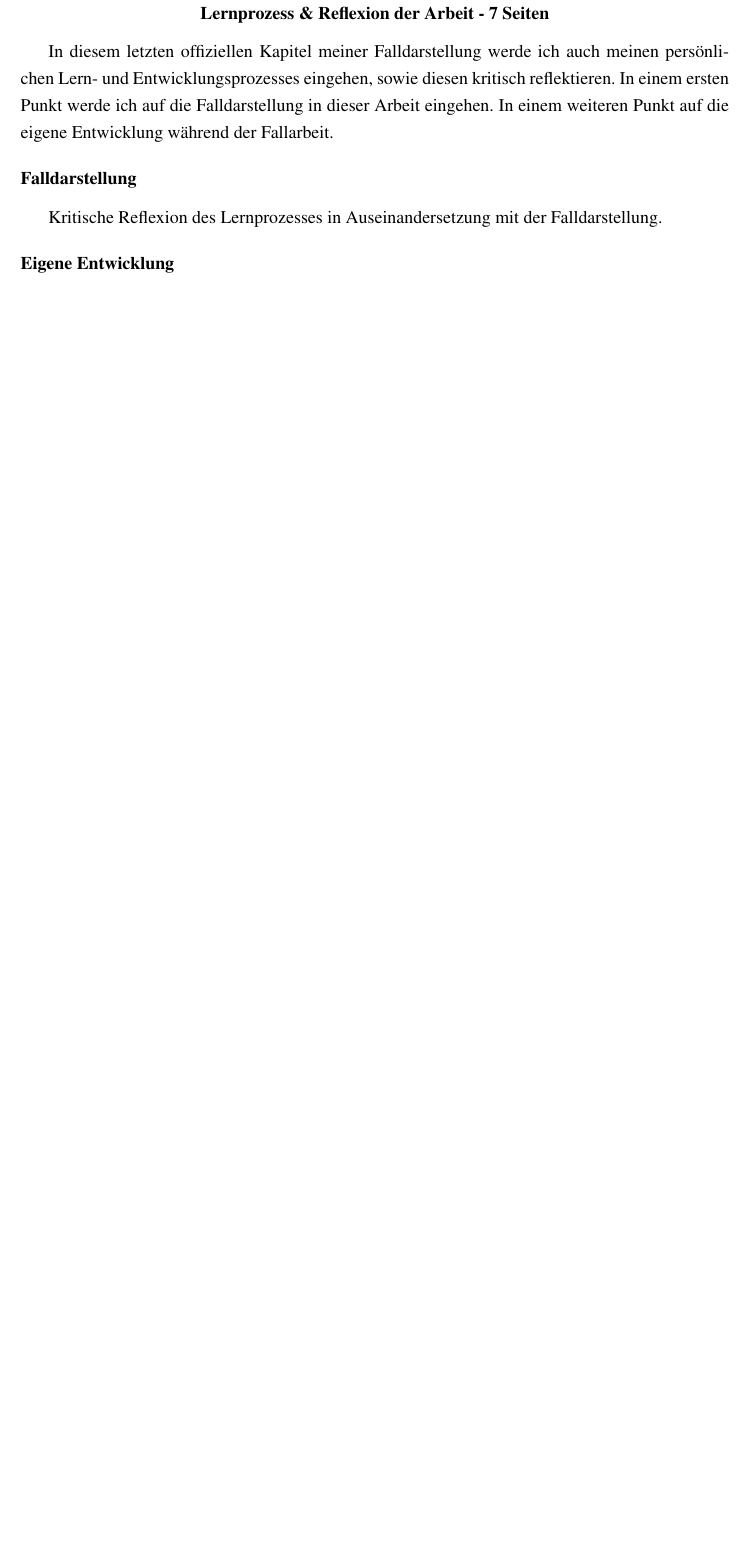
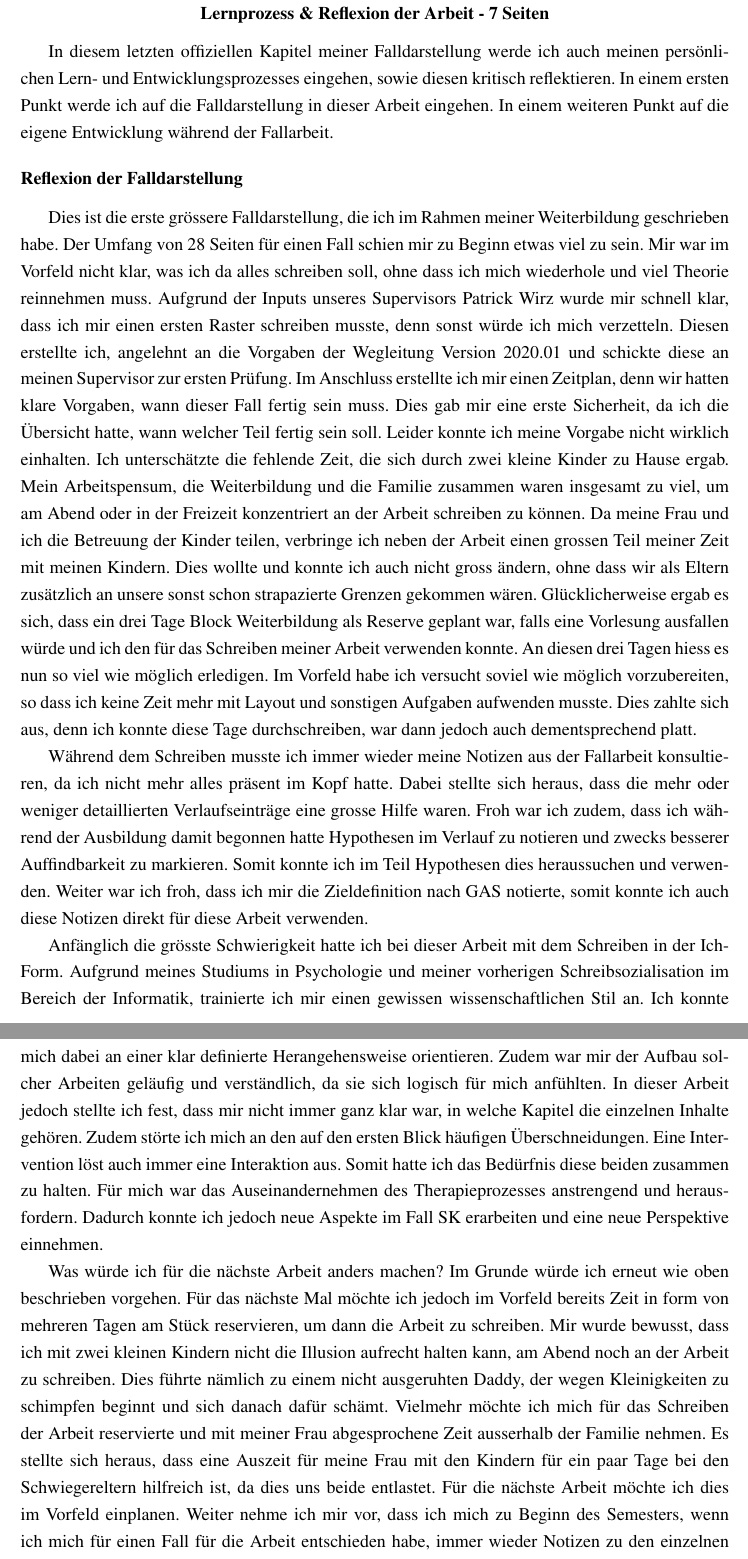
Before and after one commit to tilljernst/IefAbschlussarbeit2021, a LaTeX paper (main.tex, which reads content/Lernprozess.tex): part of page 33 of 35 before the commit and two parts of pages 33 and 34 of 36 after it, the two joined at a grey line, cut so that both start at the same text, the shorter picture padded with empty space. Compiled offline with pdfLaTeX.

Commit message:
Kapitel Reflexion Falldarstellung

```diff
--- a/content/Lernprozess.tex
+++ b/content/Lernprozess.tex
@@ -3,6 +3,11 @@
 \section{Lernprozess \& Reflexion der Arbeit - 7 Seiten}\label{Reflexion}
 In diesem letzten offiziellen Kapitel meiner Falldarstellung werde ich auch meinen persönlichen Lern- und Entwicklungsprozesses eingehen, sowie diesen kritisch reflektieren. In einem ersten Punkt werde ich auf die Falldarstellung in dieser Arbeit eingehen. In einem weiteren Punkt auf die eigene Entwicklung während der Fallarbeit.
 
-\subsection{Falldarstellung} Kritische Reflexion des Lernprozesses in Auseinandersetzung mit der Falldarstellung.
+\subsection{Reflexion der Falldarstellung} \label{sec:reflexionfalldarstellung}
+Dies ist die erste grössere Falldarstellung, die ich im Rahmen meiner Weiterbildung geschrieben habe. Der Umfang von 28 Seiten für einen Fall schien mir zu Beginn etwas viel zu sein. Mir war im Vorfeld nicht klar, was ich da alles schreiben soll, ohne dass ich mich wiederhole und viel Theorie reinnehmen muss. Aufgrund der Inputs unseres Supervisors Patrick Wirz wurde mir schnell klar, dass ich mir einen ersten Raster schreiben musste, denn sonst würde ich mich verzetteln. Diesen erstellte ich, angelehnt an die Vorgaben der Wegleitung Version 2020.01 und schickte diese an meinen Supervisor zur ersten Prüfung. Im Anschluss erstellte ich mir einen Zeitplan, denn wir hatten klare Vorgaben, wann dieser Fall fertig sein muss. Dies gab mir eine erste Sicherheit, da ich die Übersicht hatte, wann welcher Teil fertig sein soll. Leider konnte ich meine Vorgabe nicht wirklich einhalten. Ich unterschätzte die fehlende Zeit, die sich durch zwei kleine Kinder zu Hause ergab. Mein Arbeitspensum, die Weiterbildung und die Familie zusammen waren insgesamt zu viel, um am Abend oder in der Freizeit konzentriert an der Arbeit schreiben zu können. Da meine Frau und ich die Betreuung der Kinder teilen, verbringe ich neben der Arbeit einen grossen Teil meiner Zeit mit meinen Kindern. Dies wollte und konnte ich auch nicht gross ändern, ohne dass wir als Eltern zusätzlich an unsere sonst schon strapazierte Grenzen gekommen wären. Glücklicherweise ergab es sich, dass ein drei Tage Block Weiterbildung als Reserve geplant war, falls eine Vorlesung ausfallen würde und ich den für das Schreiben meiner Arbeit verwenden konnte. An diesen drei Tagen hiess es nun so viel wie möglich erledigen. Im Vorfeld habe ich versucht soviel wie möglich vorzubereiten, so dass ich keine Zeit mehr mit Layout und sonstigen Aufgaben aufwenden musste. Dies zahlte sich aus, denn ich konnte diese Tage durchschreiben, war dann jedoch auch dementsprechend platt.
 
-\subsection{Eigene Entwicklung} Bezogen auf die vier Kompetenzarten gemäss Lehr- und Lernkonzept: Personale Kompetenzen, Soziale- und kommunikative Kompetenzen, Fach- und Methodenkompetenzen, sowie Handlungs- und Umsetzungskompetenzen.
+Während dem Schreiben musste ich immer wieder meine Notizen aus der Fallarbeit konsultieren, da ich nicht mehr alles präsent im Kopf hatte. Dabei stellte sich heraus, dass die mehr oder weniger detaillierten Verlaufseinträge eine grosse Hilfe waren. Froh war ich zudem, dass ich während der Ausbildung damit begonnen hatte Hypothesen im Verlauf zu notieren und zwecks besserer Auffindbarkeit zu markieren. Somit konnte ich im Teil Hypothesen dies heraussuchen und verwenden. Weiter war ich froh, dass ich mir die Zieldefinition nach GAS notierte, somit konnte ich auch diese Notizen direkt für diese Arbeit verwenden.
+
+Anfänglich die grösste Schwierigkeit hatte ich bei dieser Arbeit mit dem Schreiben in der Ich-Form. Aufgrund meines Studiums in Psychologie und meiner vorherigen Schreibsozialisation im Bereich der Informatik, trainierte ich mir einen gewissen wissenschaftlichen Stil an. Ich konnte mich dabei an einer klar definierte Herangehensweise orientieren. Zudem war mir der Aufbau solcher Arbeiten geläufig und verständlich, da sie sich logisch für mich anfühlten. In dieser Arbeit jedoch stellte ich fest, dass mir nicht immer ganz klar war, in welche Kapitel die einzelnen Inhalte gehören. Zudem störte ich mich an den auf den ersten Blick häufigen Überschneidungen. Eine Intervention löst auch immer eine Interaktion aus. Somit hatte ich das Bedürfnis diese beiden zusammen zu halten. Für mich war das Auseinandernehmen des Therapieprozesses anstrengend und herausfordern. Dadurch konnte ich jedoch neue Aspekte im Fall SK erarbeiten und eine neue Perspektive einnehmen.
+
+Was würde ich für die nächste Arbeit anders machen? Im Grunde würde ich erneut wie oben beschrieben vorgehen. Für das nächste Mal möchte ich jedoch im Vorfeld bereits Zeit in form von mehreren Tagen am Stück reservieren, um dann die Arbeit zu schreiben. Mir wurde bewusst, dass ich mit zwei kleinen Kindern nicht die Illusion aufrecht halten kann, am Abend noch an der Arbeit zu schreiben. Dies führte nämlich zu einem nicht ausgeruhten Daddy, der wegen Kleinigkeiten zu schimpfen beginnt und sich danach dafür schämt. Vielmehr möchte ich mich für das Schreiben der Arbeit reservierte und mit meiner Frau abgesprochene Zeit ausserhalb der Familie nehmen. Es stellte sich heraus, dass eine Auszeit für meine Frau mit den Kindern für ein paar Tage bei den Schwiegereltern hilfreich ist, da dies uns beide entlastet. Für die nächste Arbeit möchte ich dies im Vorfeld einplanen. Weiter nehme ich mir vor, dass ich mich zu Beginn des Semesters, wenn ich mich für einen Fall für die Arbeit entschieden habe, immer wieder Notizen zu den einzelnen Themen machen möchte. Anstelle am Schluss die ganze Arbeit auf Einmal zu erstellen, das ganze Jahr immer wieder einzelne Teile davon zusammentragen. Da ich das Raster nun habe und ich die einzelnen Kapitel verstehe, sollte mir dies für die zweite Arbeit leichter fallen.
```
Also changed, not shown: content/Lernprozess.tex (6 more changed lines).
